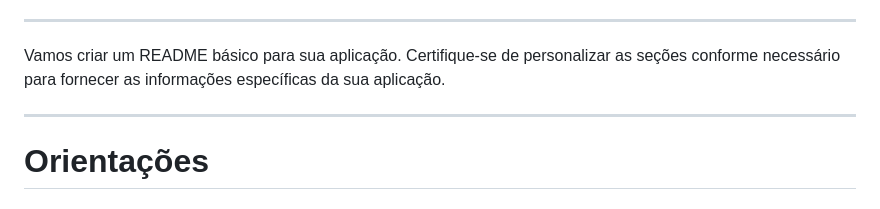
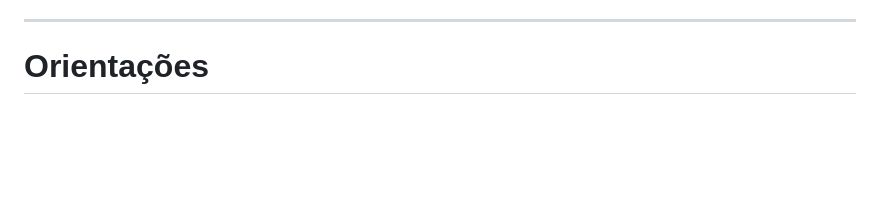
Before and after one commit to drianodev/desafioBackendSicredi, a Markdown page: README.md, the part around the change. GitHub-like rendering; blank space fills up the shorter version.

```diff
--- a/README.md
+++ b/README.md
@@ -60,9 +60,7 @@ aplicação se comporta
   - Como você versionaria a API da sua aplicação? Que estratégia usar?
 
 ---
-Vamos criar um README básico para sua aplicação. Certifique-se de personalizar as seções conforme necessário para fornecer as informações específicas da sua aplicação.
 
----
 # Orientações
 
 ## Servidor: https://sessoes-votacao-api.onrender.com
```
